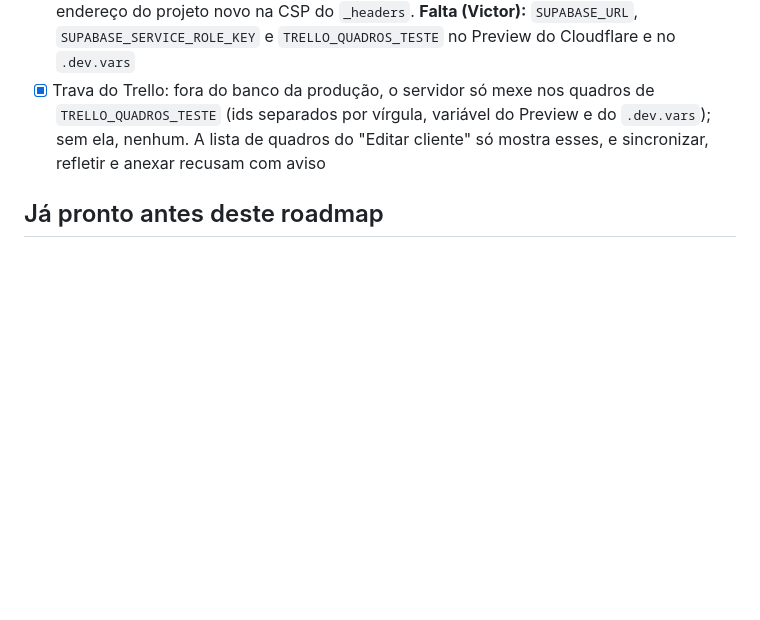
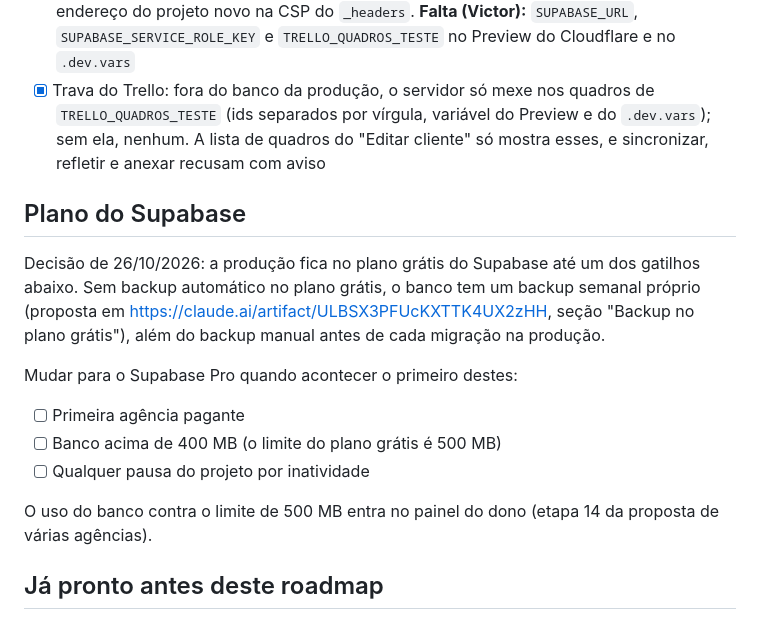
Before and after one commit to beacreativeco/beacreativeco-clientes, a Markdown page: ROADMAP.md, the part around the change. Rendered like a GitHub page; blank space fills up the shorter version.

Commit message:
ROADMAP: gatilhos para mudar para o Supabase Pro
Co-Authored-By: Claude Opus 5.5 <noreply@anthropic.com>

```diff
--- a/ROADMAP.md
+++ b/ROADMAP.md
@@ -254,6 +254,18 @@ Ao fim de cada entrega, este arquivo é atualizado e a próxima é indicada. Des
    - [x] `config.js`: banco de dev só em `dev.beacreativeco-clientes.pages.dev` e localhost; `clientes.beacreativeco.com.br` e `beacreativeco-clientes.pages.dev` são produção e o endereço do projeto novo na CSP do `_headers`. **Falta (Victor):** `SUPABASE_URL`, `SUPABASE_SERVICE_ROLE_KEY` e `TRELLO_QUADROS_TESTE` no Preview do Cloudflare e no `.dev.vars`
    - [x] Trava do Trello: fora do banco da produção, o servidor só mexe nos quadros de `TRELLO_QUADROS_TESTE` (ids separados por vírgula, variável do Preview e do `.dev.vars`); sem ela, nenhum. A lista de quadros do "Editar cliente" só mostra esses, e sincronizar, refletir e anexar recusam com aviso
 
+## Plano do Supabase
+
+Decisão de 26/10/2026: a produção fica no plano grátis do Supabase até um dos gatilhos abaixo. Sem backup automático no plano grátis, o banco tem um backup semanal próprio (proposta em https://claude.ai/artifact/ULBSX3PFUcKXTTK4UX2zHH, seção "Backup no plano grátis"), além do backup manual antes de cada migração na produção.
+
+Mudar para o Supabase Pro quando acontecer o primeiro destes:
+
+- [ ] Primeira agência pagante
+- [ ] Banco acima de 400 MB (o limite do plano grátis é 500 MB)
+- [ ] Qualquer pausa do projeto por inatividade
+
+O uso do banco contra o limite de 500 MB entra no painel do dono (etapa 14 da proposta de várias agências).
+
 ## Já pronto antes deste roadmap
 
 - Login da Bea e dos clientes, com suspensão
```
